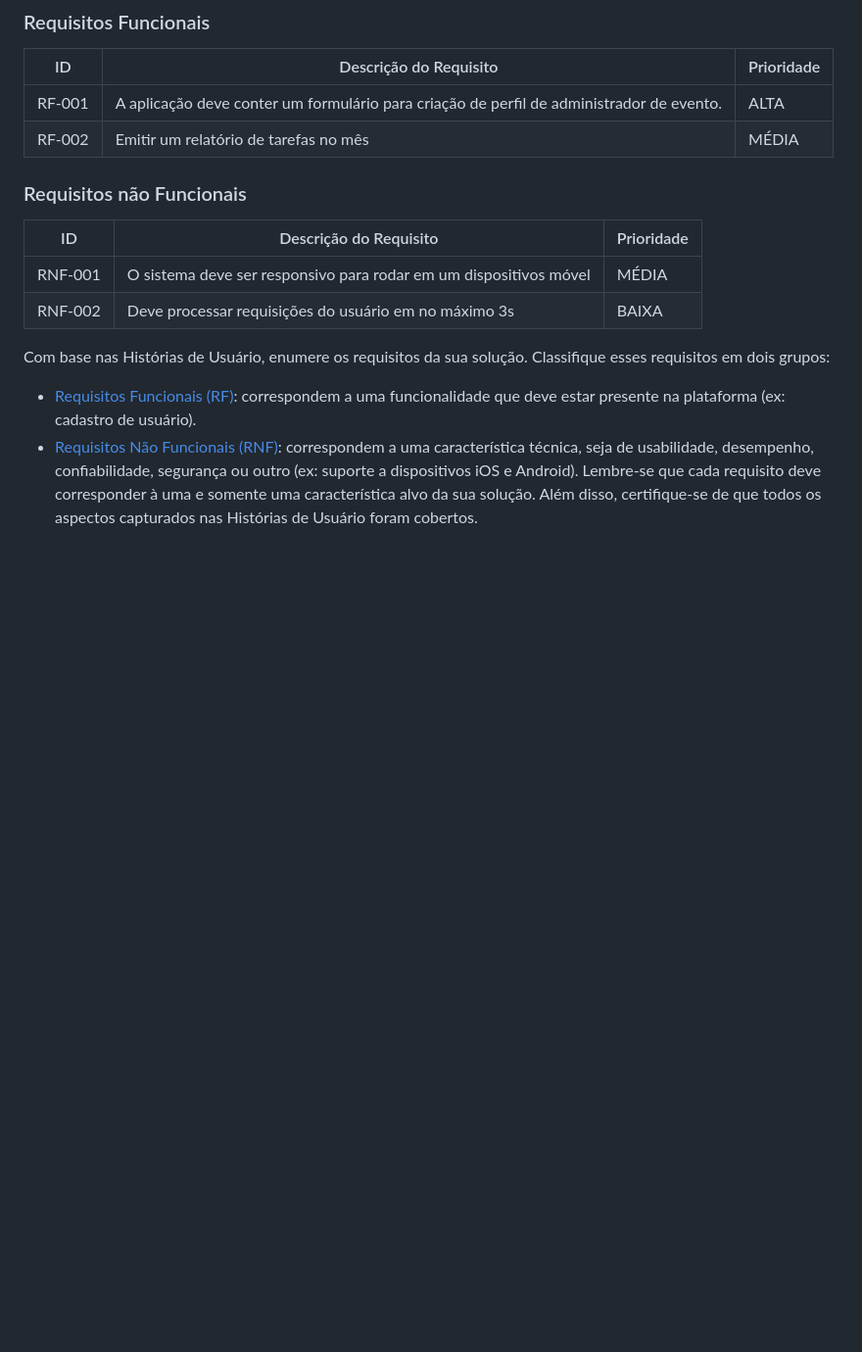
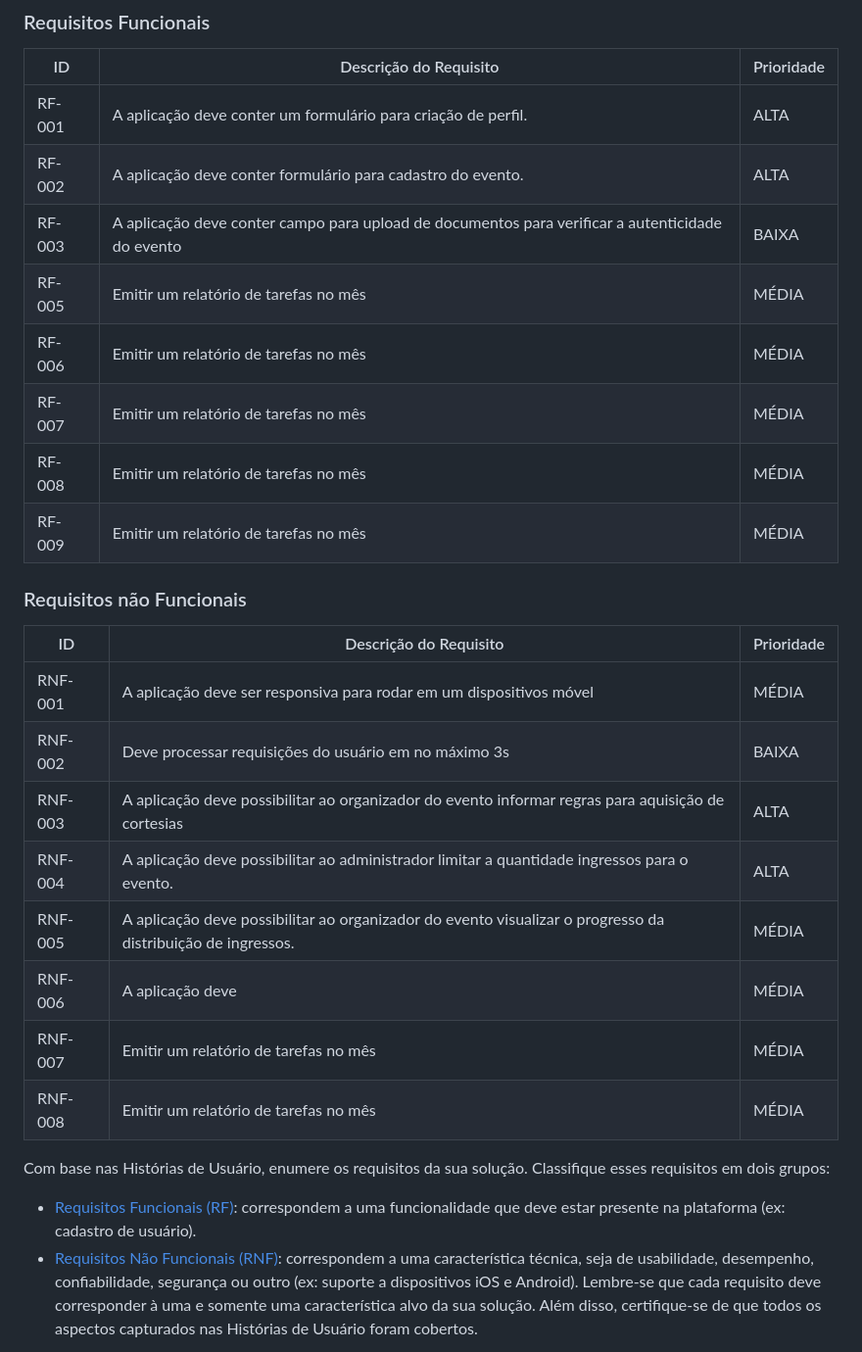
Before and after one commit to ICEI-PUC-Minas-PMV-ADS/pmv-ads-2023-2-e2-proj-int-t5-eventpass, a Markdown page: docs/02-Especificação do Projeto.md, the part around the change. Shown at 98% size. GitHub-like rendering; blank space fills up the shorter version.

Commit message:
Teste requisitos funcionais

```diff
--- a/docs/02-Especificação do Projeto.md
+++ b/docs/02-Especificação do Projeto.md
@@ -48,15 +48,28 @@ As tabelas que se seguem apresentam os requisitos funcionais e não funcionais q
 
 |ID    | Descrição do Requisito  | Prioridade |
 |------|-----------------------------------------|----|
-|RF-001|	A aplicação deve conter um formulário para criação de perfil de administrador de evento. | ALTA |
-|RF-002| Emitir um relatório de tarefas no mês   | MÉDIA |
+|RF-001| A aplicação deve conter um formulário para criação de perfil. | ALTA |
+|RF-002| A aplicação deve conter formulário para cadastro do evento.  | ALTA |
+|RF-003| A aplicação deve conter campo para upload de documentos para verificar a autenticidade do evento   |BAIXA|
+|RF-005| Emitir um relatório de tarefas no mês   | MÉDIA |
+|RF-006| Emitir um relatório de tarefas no mês   | MÉDIA |
+|RF-007| Emitir um relatório de tarefas no mês   | MÉDIA |
+|RF-008| Emitir um relatório de tarefas no mês   | MÉDIA |
+|RF-009| Emitir um relatório de tarefas no mês   | MÉDIA |
 
 ### Requisitos não Funcionais
 
 |ID     | Descrição do Requisito  |Prioridade |
 |-------|-------------------------|----|
-|RNF-001| O sistema deve ser responsivo para rodar em um dispositivos móvel | MÉDIA |
+|RNF-001| A aplicação deve ser responsiva para rodar em um dispositivos móvel | MÉDIA |
 |RNF-002| Deve processar requisições do usuário em no máximo 3s |  BAIXA |
+|RNF-003| A aplicação deve possibilitar ao organizador do evento informar regras para aquisição de cortesias |  ALTA |
+|RNF-004| A aplicação deve possibilitar ao administrador limitar a quantidade ingressos para o evento. |  ALTA |
+|RNF-005|	A aplicação deve possibilitar ao organizador do evento visualizar o progresso da distribuição de ingressos.  | MÉDIA |
+|RNF-006| A aplicação deve   | MÉDIA |
+|RNF-007| Emitir um relatório de tarefas no mês   | MÉDIA |
+|RNF-008| Emitir um relatório de tarefas no mês   | MÉDIA |
+
 
 Com base nas Histórias de Usuário, enumere os requisitos da sua solução. Classifique esses requisitos em dois grupos:
 
```
